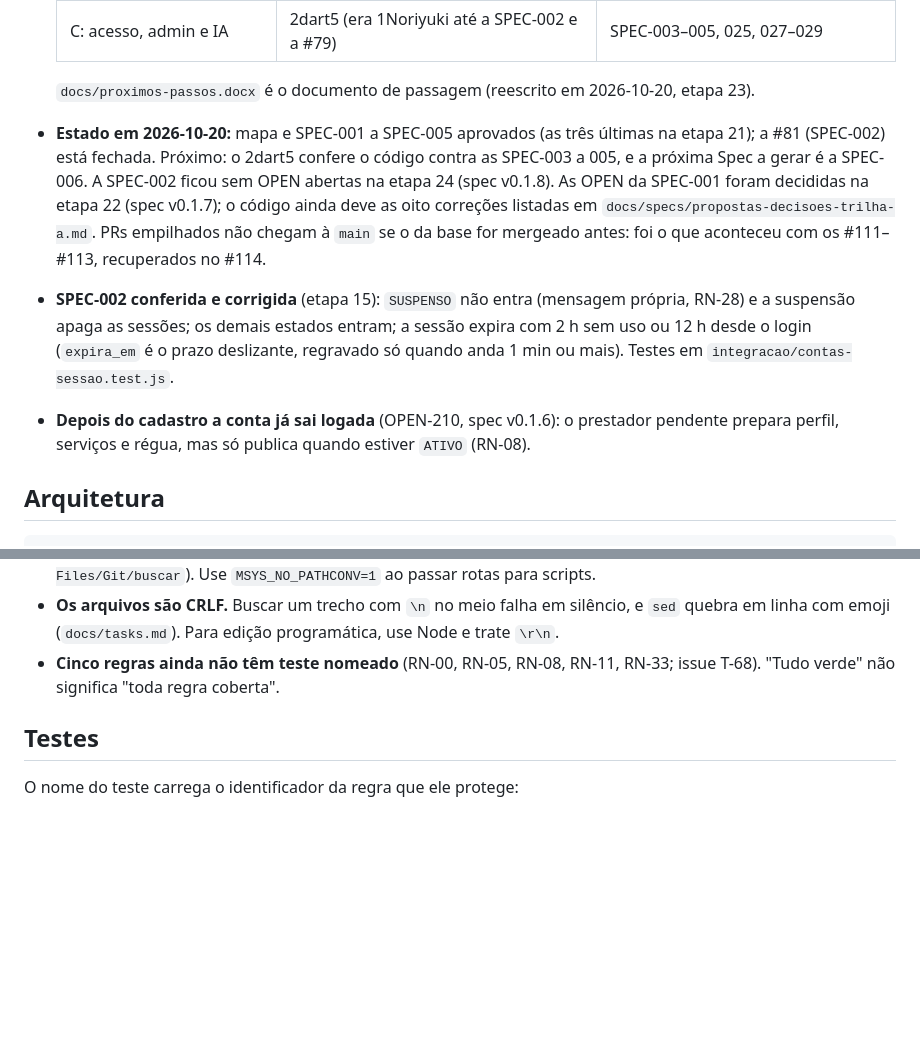
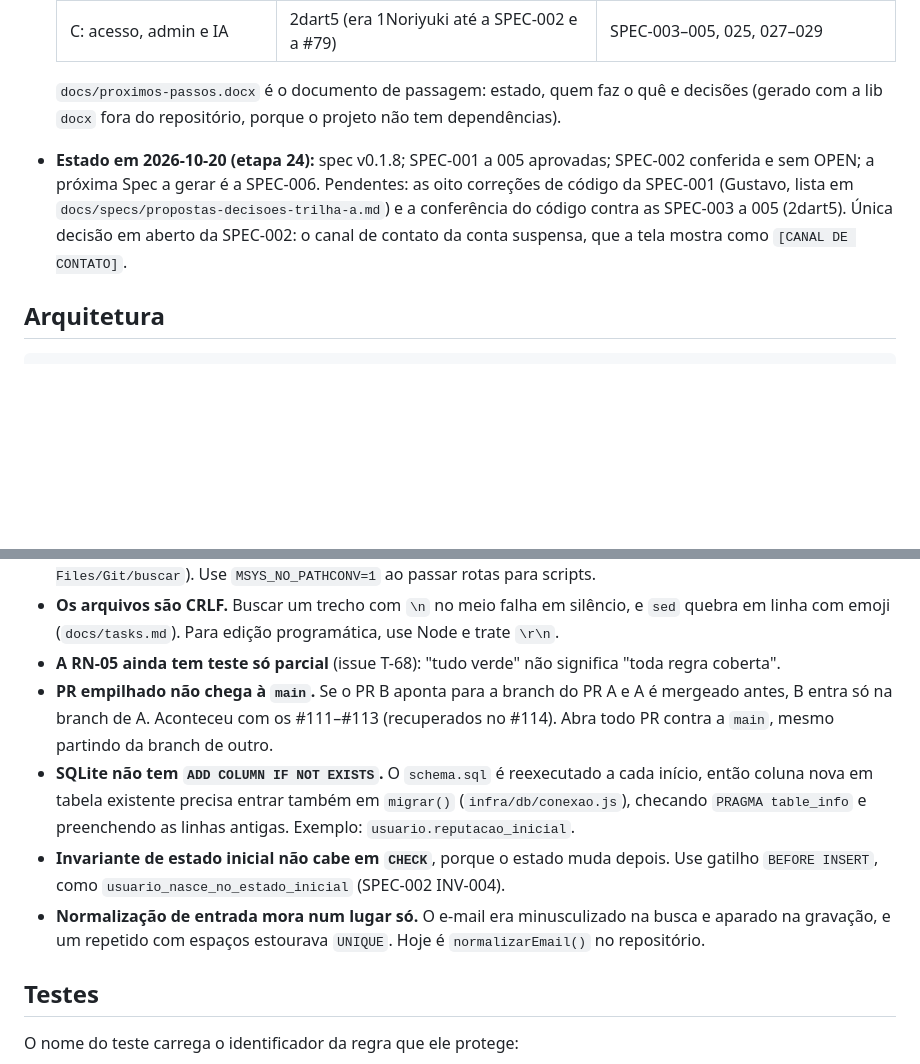
Before and after one commit to 1Noriyuki/Encaixe, a Markdown page: CLAUDE.md, 2 parts joined by grey strips. Drawn GitHub-style; blank space fills up the shorter version.

Commit message:
docs: atualiza o CLAUDE.md com o estado da etapa 24
Co-Authored-By: Claude Opus 5.5 <noreply@anthropic.com>

```diff
--- a/CLAUDE.md
+++ b/CLAUDE.md
@@ -87,17 +87,13 @@ Spec por vez, aprovada antes de implementar**. Tudo vive em `docs/specs/`.
   | B: transação e consequência | 2dart5 | SPEC-010, 012–019, 022, 023 |
   | C: acesso, admin e IA | 2dart5 (era 1Noriyuki até a SPEC-002 e a #79) | SPEC-003–005, 025, 027–029 |
 
-  `docs/proximos-passos.docx` é o documento de passagem (reescrito em 2026-10-20, etapa 23).
-- **Estado em 2026-10-20:** mapa e SPEC-001 a SPEC-005 aprovados (as três últimas na etapa 21); a #81
-  (SPEC-002) está fechada. Próximo: o 2dart5 confere o código contra as SPEC-003 a 005, e a próxima
-  Spec a gerar é a SPEC-006. A SPEC-002 ficou sem OPEN abertas na etapa 24 (spec v0.1.8). As OPEN da SPEC-001 foram decididas na etapa 22 (spec v0.1.7); o código
-  ainda deve as oito correções listadas em `docs/specs/propostas-decisoes-trilha-a.md`. PRs empilhados não chegam à `main` se o da base for mergeado antes: foi o que
-  aconteceu com os #111–#113, recuperados no #114.
-- **SPEC-002 conferida e corrigida** (etapa 15): `SUSPENSO` não entra (mensagem própria, RN-28) e a
-  suspensão apaga as sessões; os demais estados entram; a sessão expira com 2 h sem uso ou 12 h desde
-  o login (`expira_em` é o prazo deslizante, regravado só quando anda 1 min ou mais). Testes em `integracao/contas-sessao.test.js`.
-- **Depois do cadastro a conta já sai logada** (OPEN-210, spec v0.1.6): o prestador pendente prepara
-  perfil, serviços e régua, mas só publica quando estiver `ATIVO` (RN-08).
+  `docs/proximos-passos.docx` é o documento de passagem: estado, quem faz o quê e decisões (gerado
+  com a lib `docx` fora do repositório, porque o projeto não tem dependências).
+- **Estado em 2026-10-20 (etapa 24):** spec v0.1.8; SPEC-001 a 005 aprovadas; SPEC-002 conferida e
+  sem OPEN; a próxima Spec a gerar é a SPEC-006. Pendentes: as oito correções de código da SPEC-001
+  (Gustavo, lista em `docs/specs/propostas-decisoes-trilha-a.md`) e a conferência do código contra as
+  SPEC-003 a 005 (2dart5). Única decisão em aberto da SPEC-002: o canal de contato da conta suspensa,
+  que a tela mostra como `[CANAL DE CONTATO]`.
 
 ## Arquitetura
 
@@ -173,8 +169,17 @@ o intervalo falhar.
   `C:/Program Files/Git/buscar`). Use `MSYS_NO_PATHCONV=1` ao passar rotas para scripts.
 - **Os arquivos são CRLF.** Buscar um trecho com `\n` no meio falha em silêncio, e `sed` quebra em
   linha com emoji (`docs/tasks.md`). Para edição programática, use Node e trate `\r\n`.
-- **Cinco regras ainda não têm teste nomeado** (RN-00, RN-05, RN-08, RN-11, RN-33; issue
-  T-68). "Tudo verde" não significa "toda regra coberta".
+- **A RN-05 ainda tem teste só parcial** (issue T-68): "tudo verde" não significa "toda regra coberta".
+- **PR empilhado não chega à `main`.** Se o PR B aponta para a branch do PR A e A é mergeado antes,
+  B entra só na branch de A. Aconteceu com os #111–#113 (recuperados no #114). Abra todo PR contra a
+  `main`, mesmo partindo da branch de outro.
+- **SQLite não tem `ADD COLUMN IF NOT EXISTS`.** O `schema.sql` é reexecutado a cada início, então
+  coluna nova em tabela existente precisa entrar também em `migrar()` (`infra/db/conexao.js`),
+  checando `PRAGMA table_info` e preenchendo as linhas antigas. Exemplo: `usuario.reputacao_inicial`.
+- **Invariante de estado inicial não cabe em `CHECK`**, porque o estado muda depois. Use gatilho
+  `BEFORE INSERT`, como `usuario_nasce_no_estado_inicial` (SPEC-002 INV-004).
+- **Normalização de entrada mora num lugar só.** O e-mail era minusculizado na busca e aparado na
+  gravação, e um repetido com espaços estourava `UNIQUE`. Hoje é `normalizarEmail()` no repositório.
 
 ## Testes
 
```
